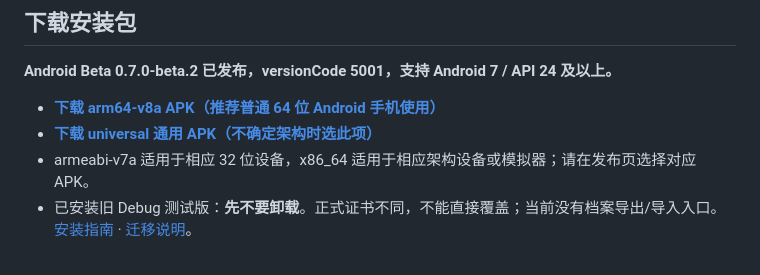
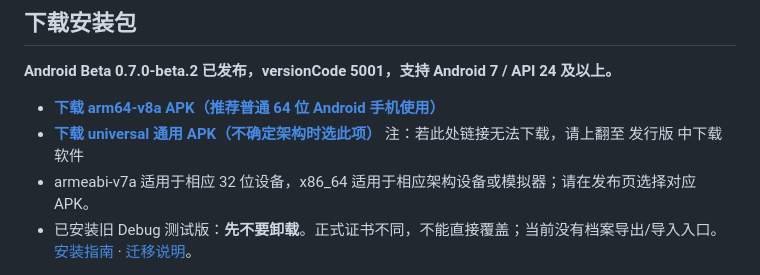
Before and after one commit to yubowang224-dotcom/OpenTuner, a Markdown page: README.md, the part around the change. GitHub-like rendering.

Commit message:
Update README with download instructions
Added note for alternative download options if links fail.

```diff
--- a/README.md
+++ b/README.md
@@ -10,6 +10,7 @@
 
 - **[下载 arm64-v8a APK（推荐普通 64 位 Android 手机使用）](https://github.com/yubowang224-dotcom/OpenTuner/releases/download/v0.7.0-beta.2/OpenTuner-0.7.0-beta.2-arm64-v8a.apk)**
 - **[下载 universal 通用 APK（不确定架构时选此项）](https://github.com/yubowang224-dotcom/OpenTuner/releases/download/v0.7.0-beta.2/OpenTuner-0.7.0-beta.2-universal.apk)**
+  注：若此处链接无法下载，请上翻至 发行版 中下载软件
 - armeabi-v7a 适用于相应 32 位设备，x86_64 适用于相应架构设备或模拟器；请在发布页选择对应 APK。
 - 已安装旧 Debug 测试版：**先不要卸载**。正式证书不同，不能直接覆盖；当前没有档案导出/导入入口。[安装指南](docs/install-release.zh-CN.md) · [迁移说明](docs/debug-to-release-migration.zh-CN.md)。
 
```
